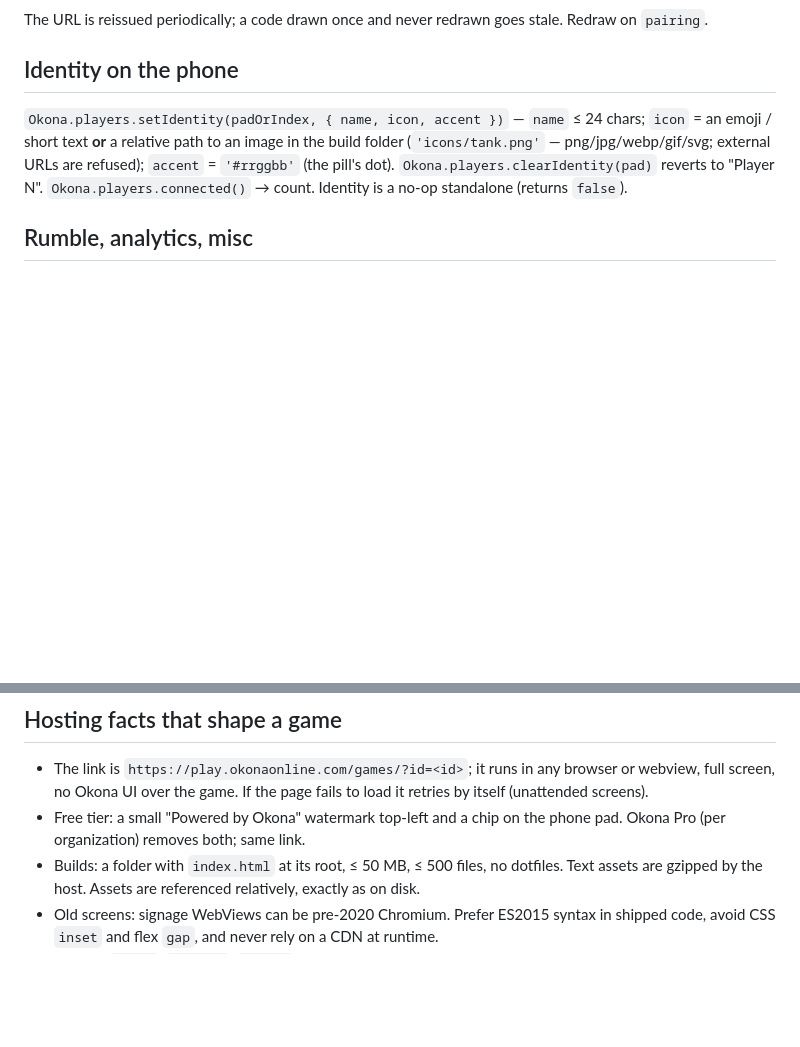
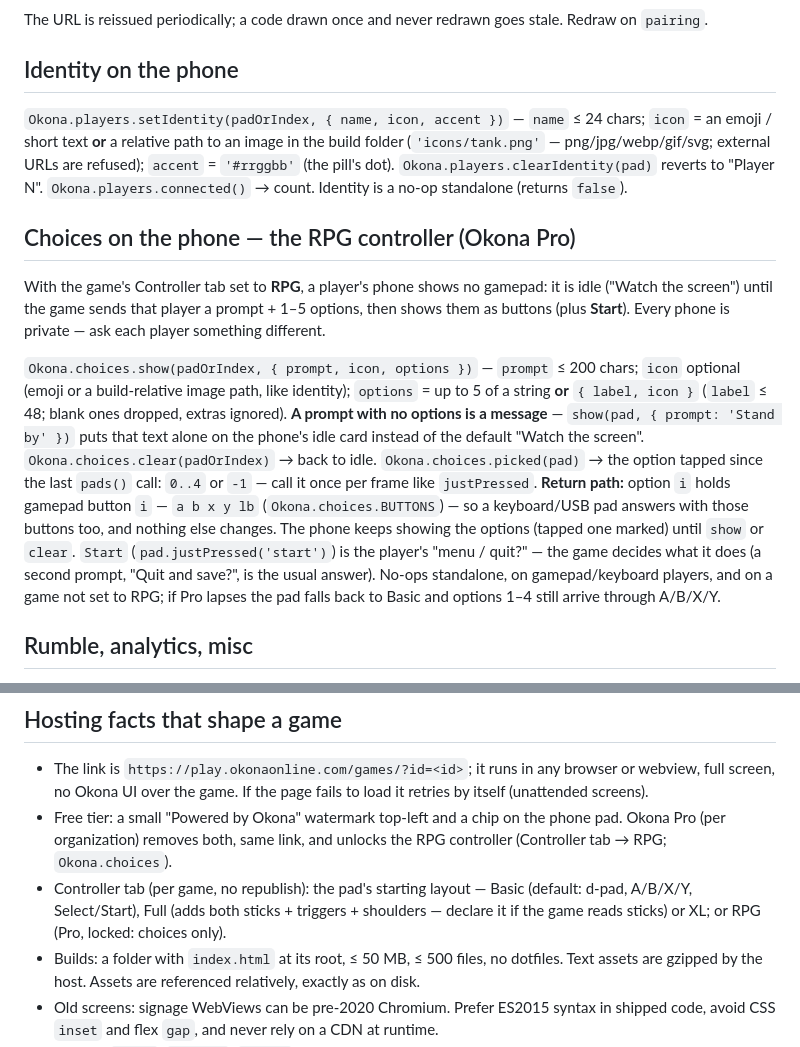
Before and after one commit to earthcrosser/okona-game-skill, a Markdown page: reference/sdk.md, 2 parts joined by grey strips. Rendered like a GitHub page; blank space fills up the shorter version.

Commit message:
Sync from okona-platform: the RPG controller (Okona Pro) — Okona.choices
- sdk.md: "Choices on the phone" section (show / clear / picked, option i =
  button i, Start, a prompt with no options = the idle message) + Controller
  tab hosting fact
- SKILL.md: choices lines in the quick reference
- design-rules.md: "Choices on the phone (RPG games)" rule

Co-Authored-By: Claude Fable 5.1 <noreply@anthropic.com>
Claude-Session: https://claude.ai/code/session_011SemCP3dbmUyLs7YTDNv6W

```diff
--- a/reference/sdk.md
+++ b/reference/sdk.md
@@ -46,6 +46,12 @@ The URL is reissued periodically; a code drawn once and never redrawn goes stale
 
 `Okona.players.setIdentity(padOrIndex, { name, icon, accent })` — `name` ≤ 24 chars; `icon` = an emoji / short text **or** a relative path to an image in the build folder (`'icons/tank.png'` — png/jpg/webp/gif/svg; external URLs are refused); `accent` = `'#rrggbb'` (the pill's dot). `Okona.players.clearIdentity(pad)` reverts to "Player N". `Okona.players.connected()` → count. Identity is a no-op standalone (returns `false`).
 
+## Choices on the phone — the RPG controller (Okona Pro)
+
+With the game's Controller tab set to **RPG**, a player's phone shows no gamepad: it is idle ("Watch the screen") until the game sends that player a prompt + 1–5 options, then shows them as buttons (plus **Start**). Every phone is private — ask each player something different.
+
+`Okona.choices.show(padOrIndex, { prompt, icon, options })` — `prompt` ≤ 200 chars; `icon` optional (emoji or a build-relative image path, like identity); `options` = up to 5 of a string **or** `{ label, icon }` (`label` ≤ 48; blank ones dropped, extras ignored). **A prompt with no options is a message** — `show(pad, { prompt: 'Stand by' })` puts that text alone on the phone's idle card instead of the default "Watch the screen". `Okona.choices.clear(padOrIndex)` → back to idle. `Okona.choices.picked(pad)` → the option tapped since the last `pads()` call: `0..4` or `-1` — call it once per frame like `justPressed`. **Return path:** option `i` holds gamepad button `i` — `a b x y lb` (`Okona.choices.BUTTONS`) — so a keyboard/USB pad answers with those buttons too, and nothing else changes. The phone keeps showing the options (tapped one marked) until `show` or `clear`. `Start` (`pad.justPressed('start')`) is the player's "menu / quit?" — the game decides what it does (a second prompt, "Quit and save?", is the usual answer). No-ops standalone, on gamepad/keyboard players, and on a game not set to RPG; if Pro lapses the pad falls back to Basic and options 1–4 still arrive through A/B/X/Y.
+
 ## Rumble, analytics, misc
 
 - `Okona.rumble(padOrIndex, low, high)` — dual-motor magnitudes 0..1 (~200 ms); takes a seat index or the pad object, so no extra `pads()` call is needed. Phones do not vibrate through the relay; gamepads that support it do.
@@ -62,7 +68,8 @@ Not inside Okona: keyboard = P1 on the first mapped key (WASD/IJKL sticks, arrow
 ## Hosting facts that shape a game
 
 - The link is `https://play.okonaonline.com/games/?id=<id>`; it runs in any browser or webview, full screen, no Okona UI over the game. If the page fails to load it retries by itself (unattended screens).
-- Free tier: a small "Powered by Okona" watermark top-left and a chip on the phone pad. Okona Pro (per organization) removes both; same link.
+- Free tier: a small "Powered by Okona" watermark top-left and a chip on the phone pad. Okona Pro (per organization) removes both, same link, and unlocks the RPG controller (Controller tab → RPG; `Okona.choices`).
+- Controller tab (per game, no republish): the pad's starting layout — Basic (default: d-pad, A/B/X/Y, Select/Start), Full (adds both sticks + triggers + shoulders — declare it if the game reads sticks) or XL; or RPG (Pro, locked: choices only).
 - Builds: a folder with `index.html` at its root, ≤ 50 MB, ≤ 500 files, no dotfiles. Text assets are gzipped by the host. Assets are referenced relatively, exactly as on disk.
 - Old screens: signage WebViews can be pre-2020 Chromium. Prefer ES2015 syntax in shipped code, avoid CSS `inset` and flex `gap`, and never rely on a CDN at runtime.
 - Dialogs (`alert`, `confirm`, `prompt`), popups and top-level navigation are blocked inside the game frame.
```
Also changed, not shown: SKILL.md (+2 -0 lines), reference/design-rules.md (+1 -0 lines).
